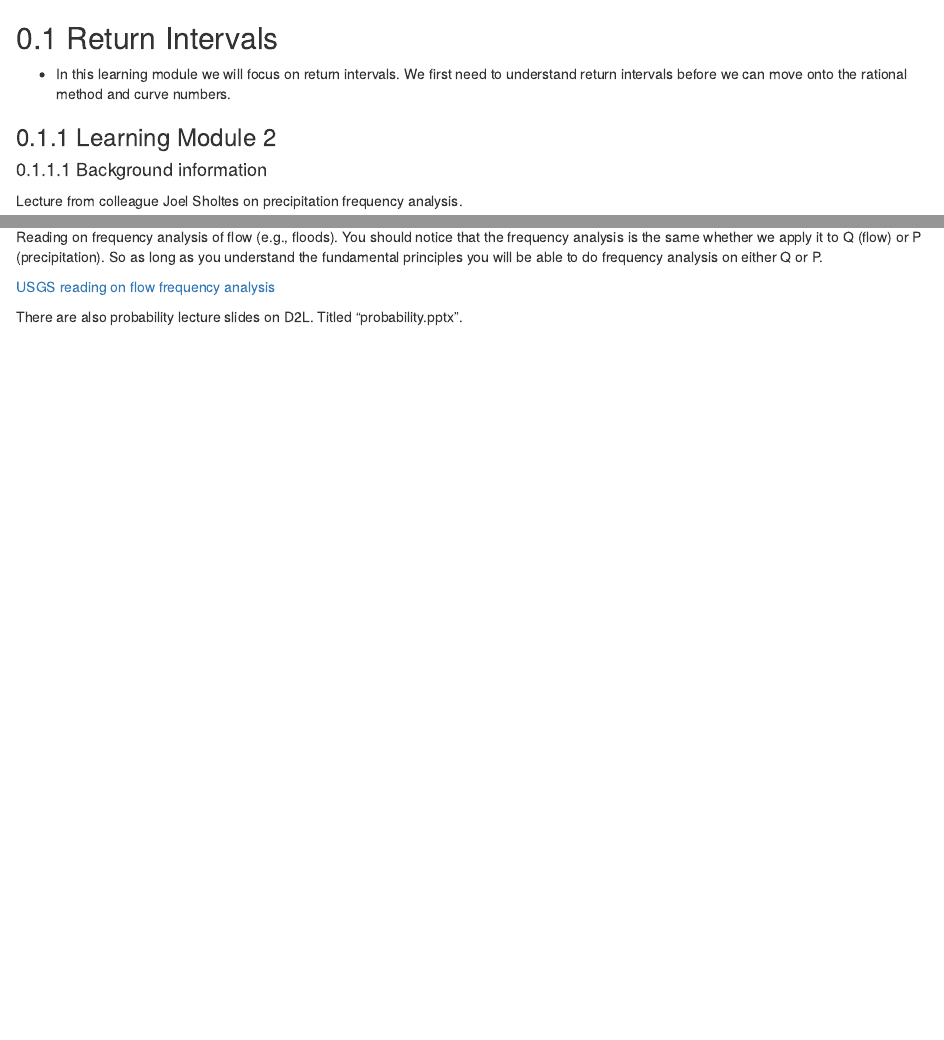
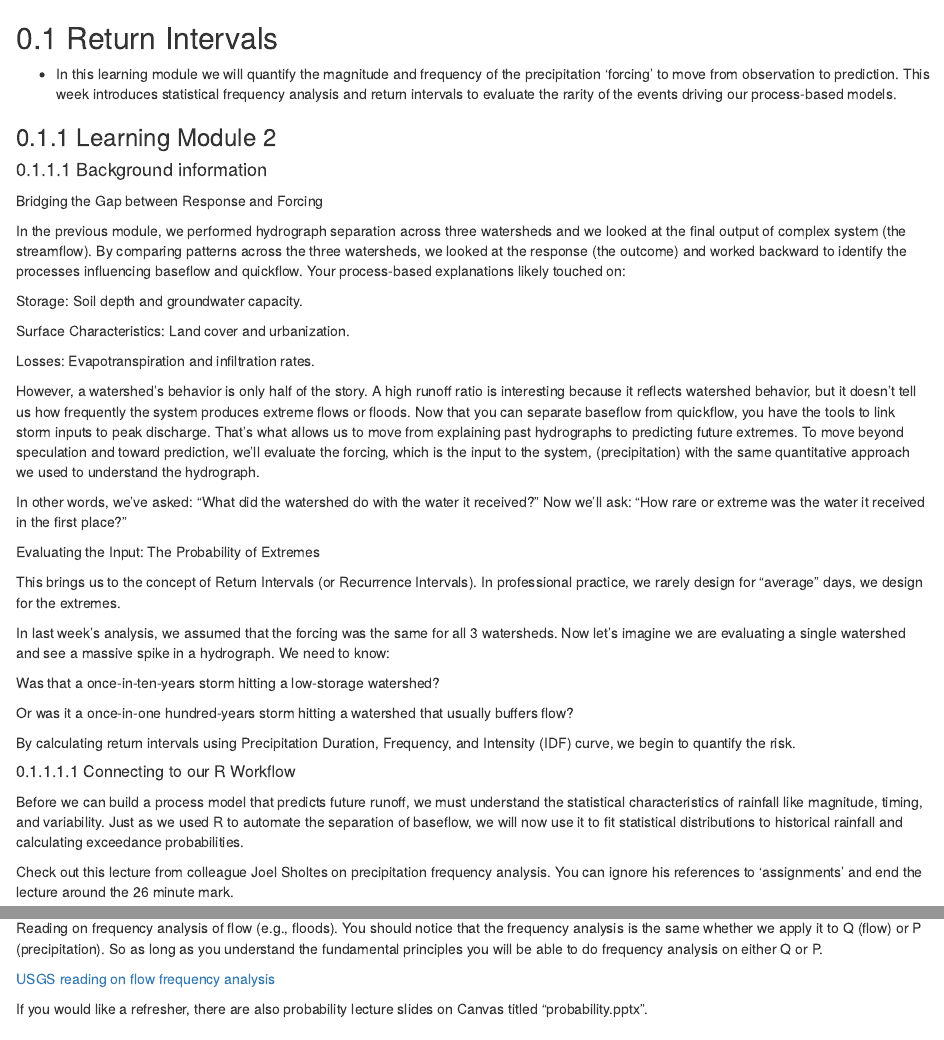
Before and after one commit to tpcovino/lres_546_bookdown, an R Markdown document (04_return_intervals.Rmd): the page in a window 1100 px wide, from its top, and a second part further down, joined at a grey line. Rendered offline with R 4.5, knitr and Pandoc, with nearby package versions; drawn as R Markdown's standard HTML page in place of the format the file asks for.

Commit message:
lk_update3.2

```diff
--- a/04_return_intervals.Rmd
+++ b/04_return_intervals.Rmd
@@ -1,11 +1,42 @@
 ## Return Intervals
 
-- In this learning module we will focus on return intervals. We first need to understand return intervals before we can move onto the rational method and curve numbers.
+- In this learning module we will quantify the magnitude and frequency of the precipitation 'forcing' to move from observation to prediction. This week introduces statistical frequency analysis and return intervals to evaluate the rarity of the events driving our process-based models.
 
 ### Learning Module 2
+
 #### Background information
 
-Lecture from colleague Joel Sholtes on precipitation frequency analysis.
+Bridging the Gap between Response and Forcing
+
+In the previous module, we performed hydrograph separation across three watersheds and we looked at the final output of complex system (the streamflow). By comparing patterns across the three watersheds, we looked at the response (the outcome) and worked backward to identify the processes influencing baseflow and quickflow. Your process-based explanations likely touched on:
+
+  Storage: Soil depth and groundwater capacity.
+
+  Surface Characteristics: Land cover and urbanization.
+
+  Losses: Evapotranspiration and infiltration rates.
+
+However, a watershed’s behavior is only half of the story. A high runoff ratio is interesting because it reflects watershed behavior, but it doesn't tell us how frequently the system produces extreme flows or floods. Now that you can separate baseflow from quickflow, you have the tools to link storm inputs to peak discharge. That’s what allows us to move from explaining past hydrographs to predicting future extremes. To move beyond speculation and toward prediction, we’ll evaluate the forcing, which is the input to the system, (precipitation) with the same quantitative approach we used to understand the hydrograph.
+
+In other words, we’ve asked: "What did the watershed do with the water it received?" Now we'll ask: "How rare or extreme was the water it received in the first place?"
+
+Evaluating the Input: The Probability of Extremes
+
+This brings us to the concept of Return Intervals (or Recurrence Intervals). In professional practice, we rarely design for "average" days, we design for the extremes.
+
+In last week's analysis, we assumed that the forcing was the same for all 3 watersheds. Now let's imagine we are evaluating a single watershed and see a massive spike in a hydrograph. We need to know:
+
+Was that a once-in-ten-years storm hitting a low-storage watershed?
+
+Or was it a once-in-one hundred-years storm hitting a watershed that usually buffers flow?
+
+By calculating return intervals using Precipitation Duration, Frequency, and Intensity (IDF) curve, we begin to quantify the risk.
+
+##### Connecting to our R Workflow
+
+Before we can build a process model that predicts future runoff, we must understand the statistical characteristics of rainfall like magnitude, timing, and variability. Just as we used R to automate the separation of baseflow, we will now use it to fit statistical distributions to historical rainfall and calculating exceedance probabilities.
+
+Check out this lecture from colleague Joel Sholtes on precipitation frequency analysis. You can ignore his references to 'assignments' and end the lecture around the 26 minute mark.
 
 <iframe width="560" height="315" src="https://www.youtube.com/embed/3_EnTJaFCKg?si=1BYvBzA1fDjZK4Zv" title="YouTube video player" frameborder="0" allow="accelerometer; autoplay; clipboard-write; encrypted-media; gyroscope; picture-in-picture; web-share" allowfullscreen></iframe>
 
@@ -18,7 +49,7 @@ Reading on frequency analysis of flow (e.g., floods). You should notice that the
 
 [USGS reading on flow frequency analysis](https://www.usgs.gov/centers/new-jersey-water-science-center/floods-recurrence-intervals-and-100-year-floods){target="_blank"}
 
-There are also probability lecture slides on D2L. Titled "probability.pptx".
+If you would like a refresher, there are also probability lecture slides on Canvas titled "probability.pptx".
 
 ### Repo link
 
```
Also changed, not shown: 02_r_tutorial.Rmd (+3 -2 lines), docs/reference-keys.txt, docs/search_index.json, 4 other files.
